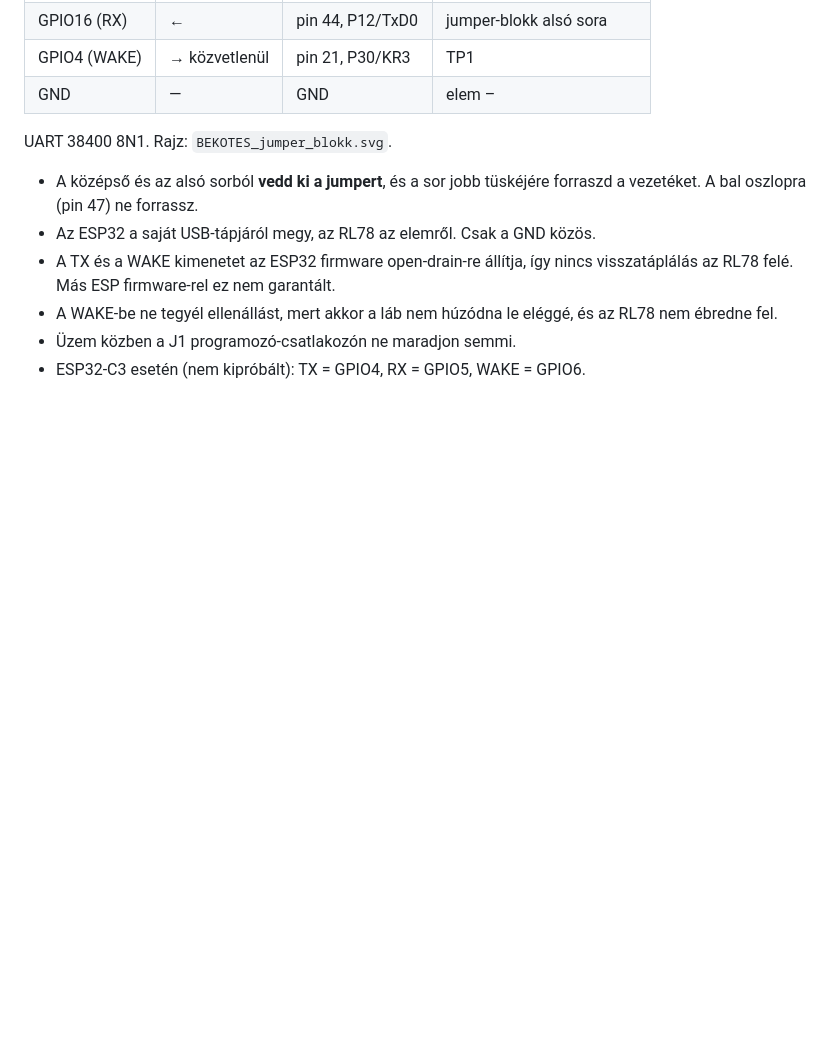
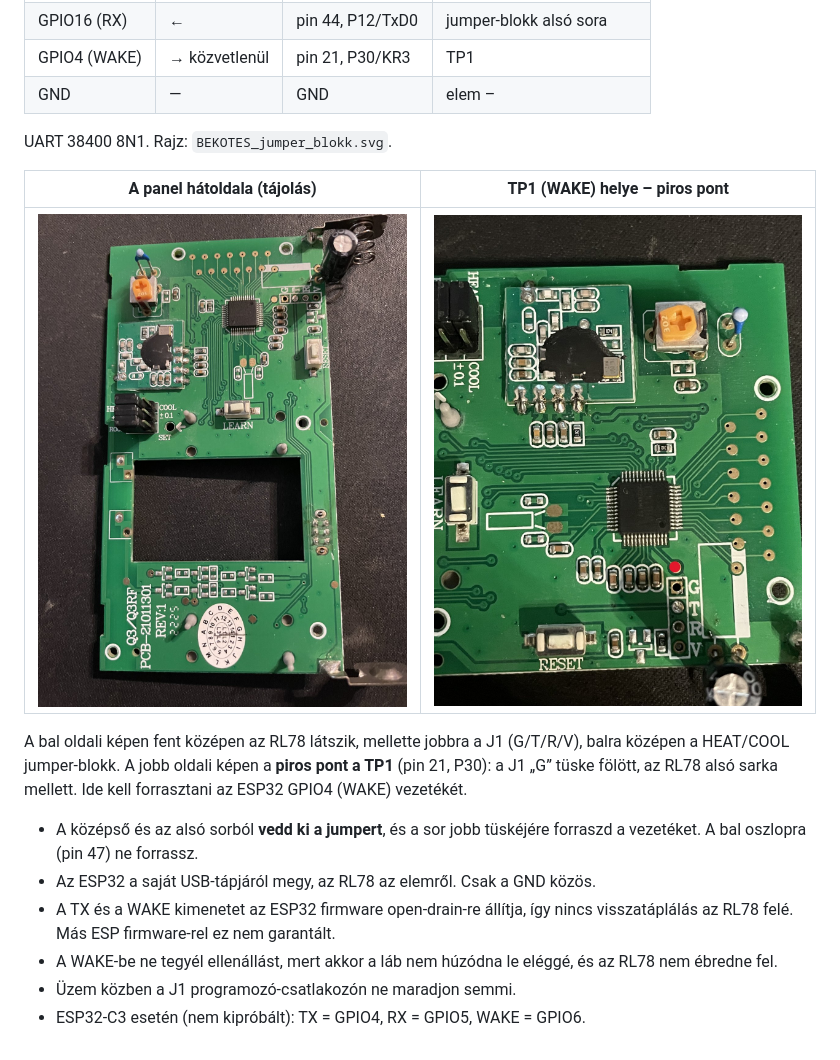
Before and after one commit to wekar/Computherm-Q3RF, a Markdown page: BEKOTES.md, the part around the change. Rendered like a GitHub page; pictures changed too: kepek/panel_hatlap.jpg (added), kepek/tp1_wake.jpg (added); blank space fills up the shorter version.

Commit message:
Docs: board photos (metadata stripped) for orientation and TP1 location
Co-Authored-By: Claude Opus 5.5 <noreply@anthropic.com>

```diff
--- a/BEKOTES.md
+++ b/BEKOTES.md
@@ -9,6 +9,12 @@
 
 UART 38400 8N1. Rajz: `BEKOTES_jumper_blokk.svg`.
 
+| A panel hátoldala (tájolás) | TP1 (WAKE) helye – piros pont |
+|---|---|
+| ![Panel hátoldal](kepek/panel_hatlap.jpg) | ![TP1](kepek/tp1_wake.jpg) |
+
+A bal oldali képen fent középen az RL78 látszik, mellette jobbra a J1 (G/T/R/V), balra középen a HEAT/COOL jumper-blokk. A jobb oldali képen a **piros pont a TP1** (pin 21, P30): a J1 „G” tüske fölött, az RL78 alsó sarka mellett. Ide kell forrasztani az ESP32 GPIO4 (WAKE) vezetékét.
+
 - A középső és az alsó sorból **vedd ki a jumpert**, és a sor jobb tüskéjére forraszd a vezetéket. A bal oszlopra (pin 47) ne forrassz.
 - Az ESP32 a saját USB-tápjáról megy, az RL78 az elemről. Csak a GND közös.
 - A TX és a WAKE kimenetet az ESP32 firmware open-drain-re állítja, így nincs visszatáplálás az RL78 felé. Más ESP firmware-rel ez nem garantált.
```
Also changed, not shown: README.md (+1 -1 lines), 1 other file.
